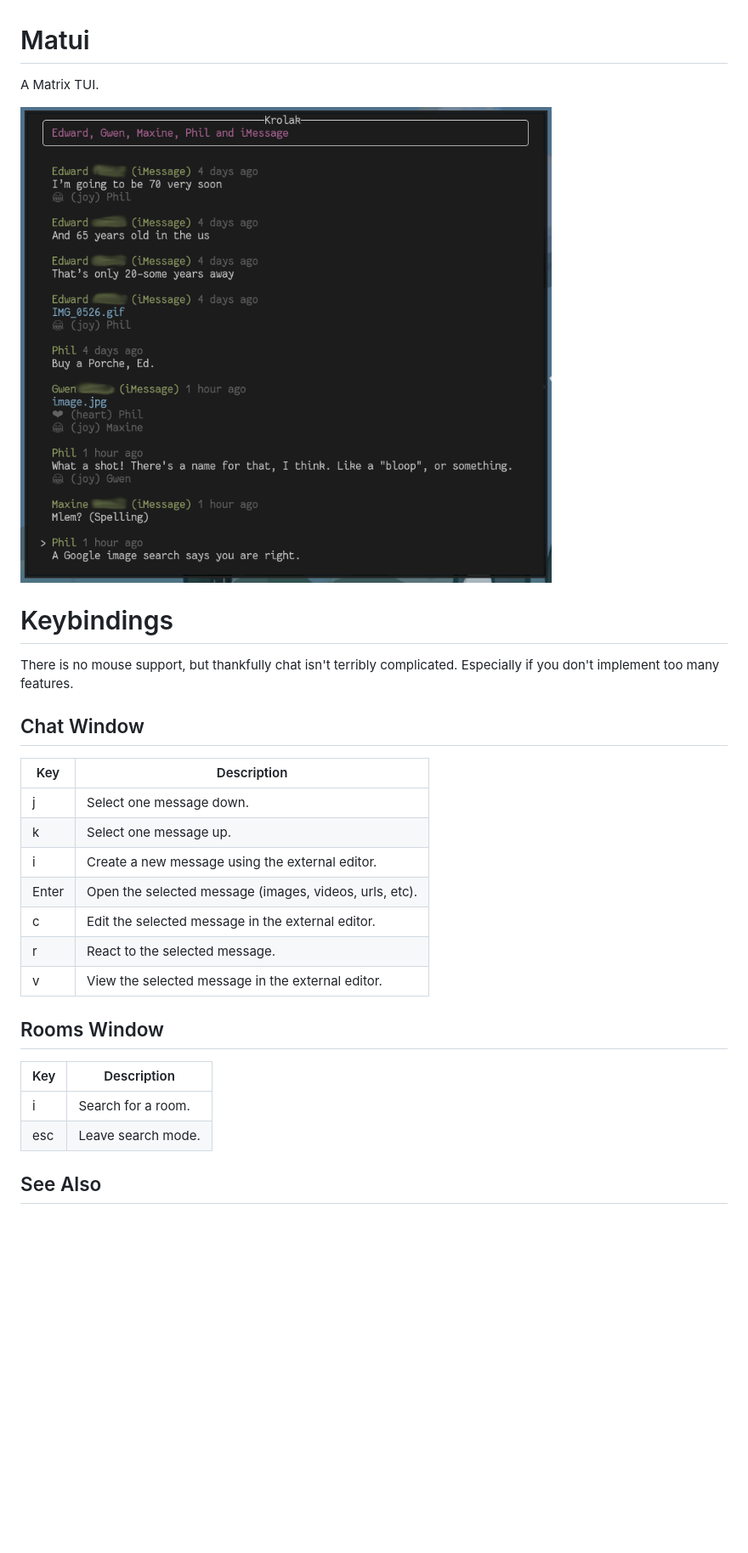
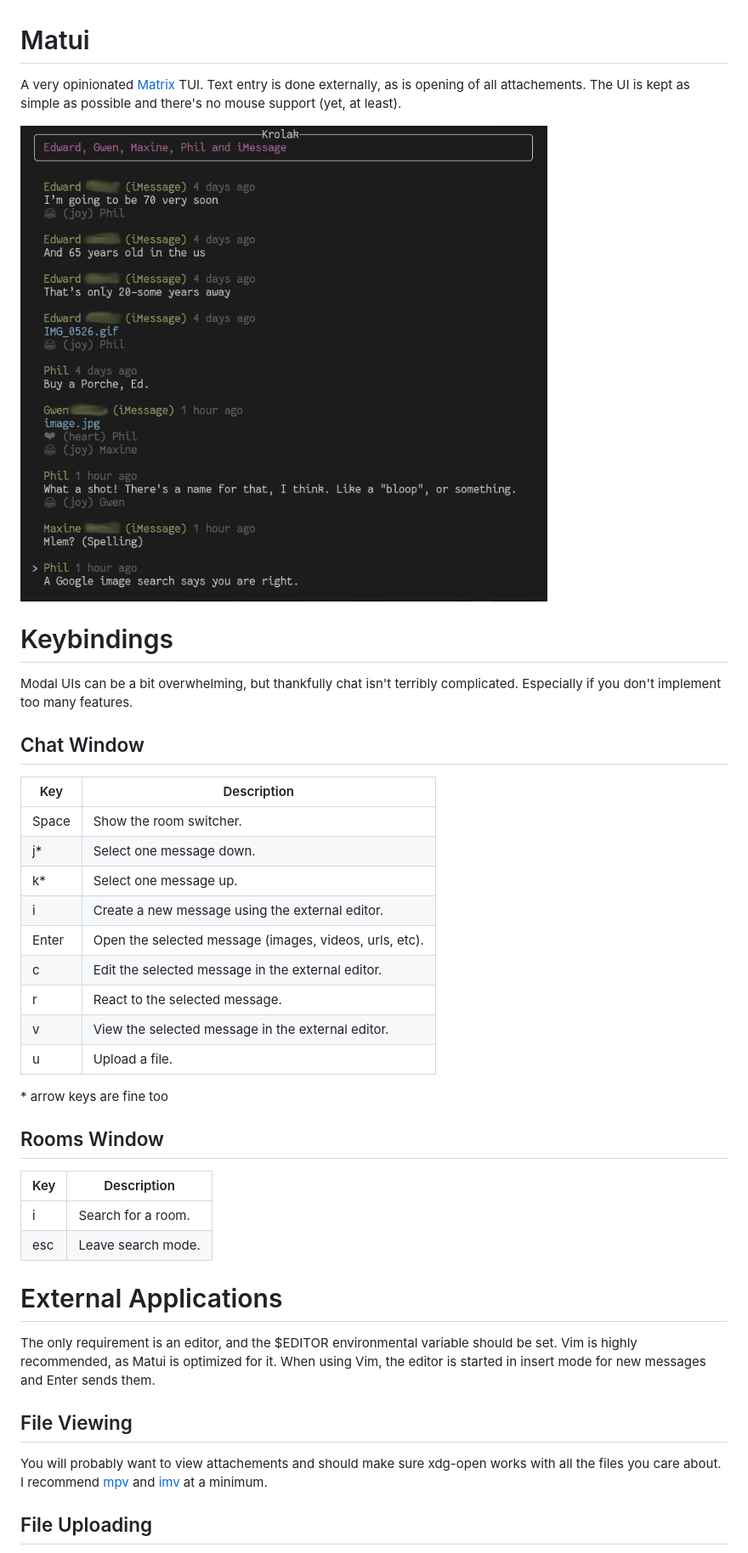
Before and after one commit to pkulak/matui, a Markdown page: README.md, the part around one of its changes. Shown at 85% size. Rendered like a GitHub page; pictures changed too: screenshot.png; blank space fills up the shorter version.

Commit message:
File uploads.

```diff
--- a/README.md
+++ b/README.md
@@ -1,25 +1,31 @@
 # Matui
 
-A Matrix TUI.
+A very opinionated [Matrix](https://matrix.org/) TUI. Text entry is done
+externally, as is opening of all attachements. The UI is kept as simple as
+possible and there's no mouse support (yet, at least).
 
 ![Matui](https://github.com/pkulak/matui/blob/main/screenshot.png?raw=true "The main chat window.")
 
 # Keybindings
 
-There is no mouse support, but thankfully chat isn't terribly complicated.
-Especially if you don't implement too many features.
+Modal UIs can be a bit overwhelming, but thankfully chat isn't terribly
+complicated. Especially if you don't implement too many features.
 
 ## Chat Window
 
 | Key   | Description                                            |
 |-------|--------------------------------------------------------|
-| j     | Select one message down.                               |
-| k     | Select one message up.                                 |
+| Space | Show the room switcher.                                |
+| j*    | Select one message down.                               |
+| k*    | Select one message up.                                 |
 | i     | Create a new message using the external editor.        |
 | Enter | Open the selected message (images, videos, urls, etc). |
 | c     | Edit the selected message in the external editor.      |
 | r     | React to the selected message.                         |
 | v     | View the selected message in the external editor.      |
+| u     | Upload a file.                                         |
+
+\* arrow keys are fine too
 
 ## Rooms Window
 
@@ -28,4 +34,17 @@ Especially if you don't implement too many features.
 | i   | Search for a room.                              |
 | esc | Leave search mode.                              |
 
-## See Also
+# External Applications
+
+The only requirement is an editor, and the $EDITOR environmental variable should
+be set. Vim is highly recommended, as Matui is optimized for it. When using Vim,
+the editor is started in insert mode for new messages and Enter sends them.
+
+## File Viewing
+
+You will probably want to view attachements and should make sure xdg-open works
+with all the files you care about. I recommend [mpv](https://mpv.io/) and
+[imv](https://sr.ht/~exec64/imv/) at a minimum.
+
+## File Uploading
+
```
Also changed, not shown: other parts of README.md (+8 -0 lines), 8 other files.
